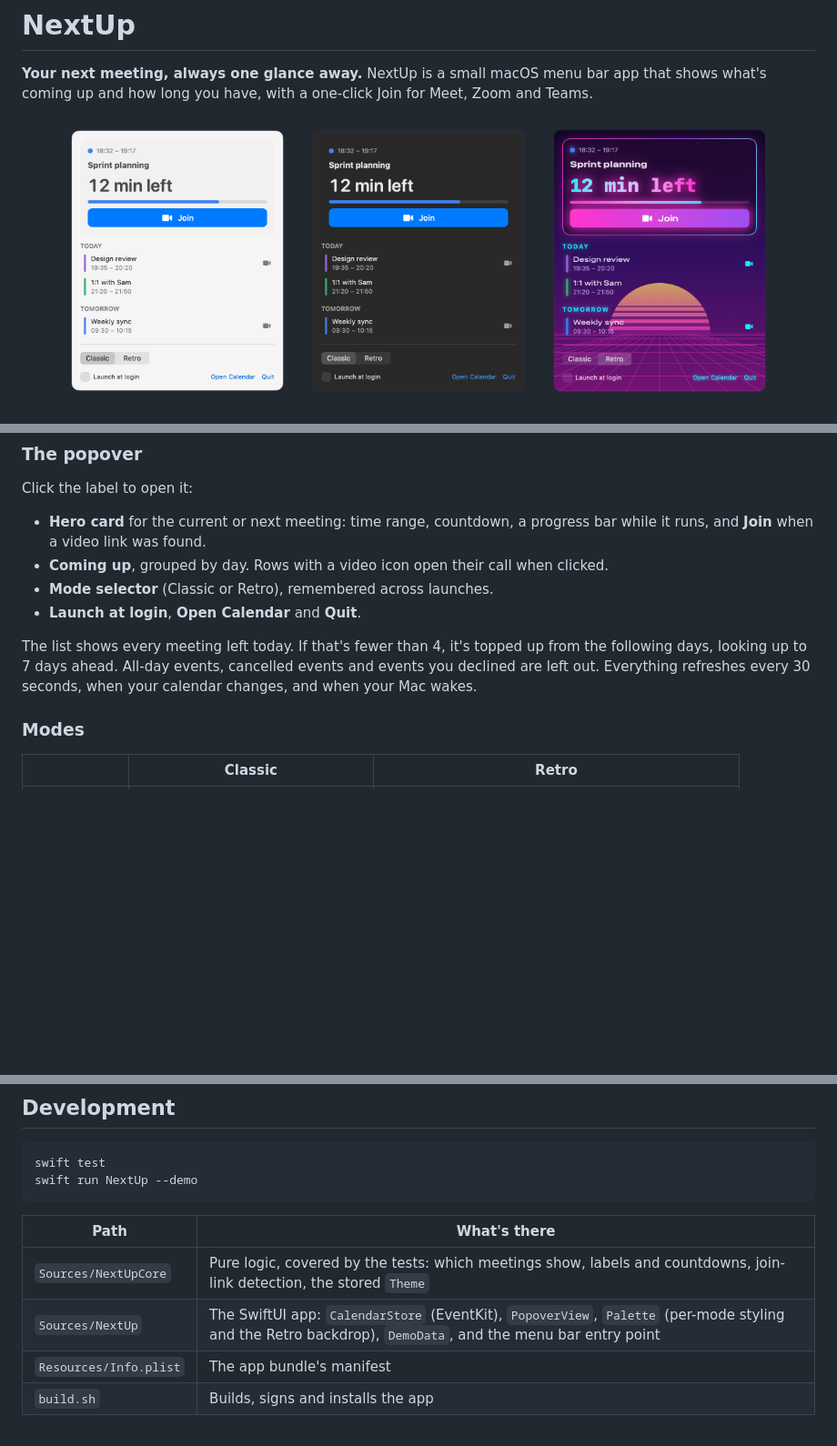
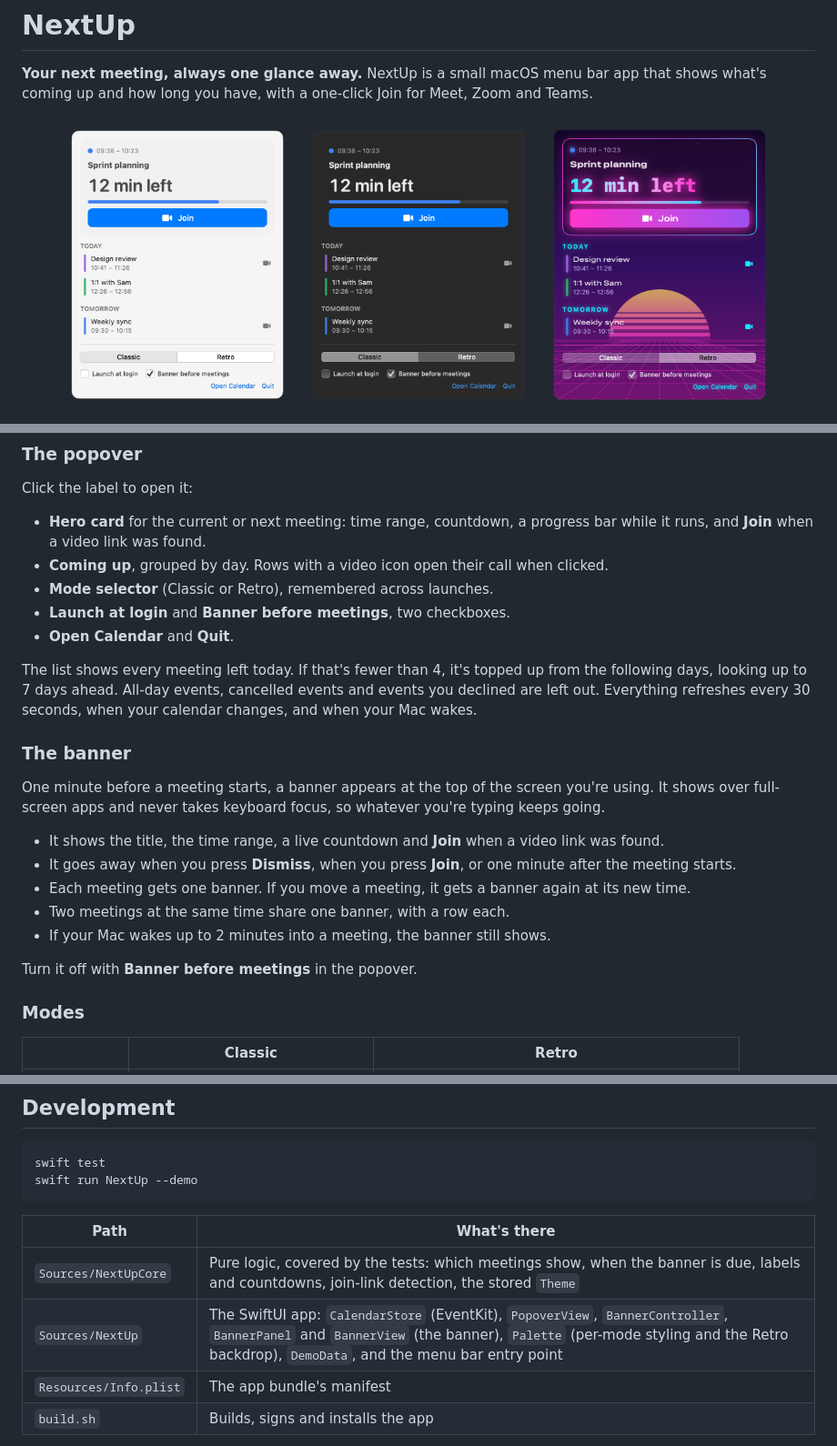
Before and after one commit to alexissan/NextUp, a Markdown page: README.md, 3 parts joined by grey strips. Shown at 91% size. Drawn GitHub-style; pictures changed too: docs/popover-dark.png, docs/popover-light.png, docs/popover-retro.png; blank space fills up the shorter version.

```diff
--- a/README.md
+++ b/README.md
@@ -62,9 +74,22 @@ Click the label to open it:
 - **Hero card** for the current or next meeting: time range, countdown, a progress bar while it runs, and **Join** when a video link was found.
 - **Coming up**, grouped by day. Rows with a video icon open their call when clicked.
 - **Mode selector** (Classic or Retro), remembered across launches.
-- **Launch at login**, **Open Calendar** and **Quit**.
+- **Launch at login** and **Banner before meetings**, two checkboxes.
+- **Open Calendar** and **Quit**.
 
 The list shows every meeting left today. If that's fewer than 4, it's topped up from the following days, looking up to 7 days ahead. All-day events, cancelled events and events you declined are left out. Everything refreshes every 30 seconds, when your calendar changes, and when your Mac wakes.
+
+### The banner
+
+One minute before a meeting starts, a banner appears at the top of the screen you're using. It shows over full-screen apps and never takes keyboard focus, so whatever you're typing keeps going.
+
+- It shows the title, the time range, a live countdown and **Join** when a video link was found.
+- It goes away when you press **Dismiss**, when you press **Join**, or one minute after the meeting starts.
+- Each meeting gets one banner. If you move a meeting, it gets a banner again at its new time.
+- Two meetings at the same time share one banner, with a row each.
+- If your Mac wakes up to 2 minutes into a meeting, the banner still shows.
+
+Turn it off with **Banner before meetings** in the popover.
 
 ### Modes
 
@@ -110,8 +137,8 @@ swift run NextUp --demo
 
 | Path | What's there |
 |---|---|
-| `Sources/NextUpCore` | Pure logic, covered by the tests: which meetings show, labels and countdowns, join-link detection, the stored `Theme` |
-| `Sources/NextUp` | The SwiftUI app: `CalendarStore` (EventKit), `PopoverView`, `Palette` (per-mode styling and the Retro backdrop), `DemoData`, and the menu bar entry point |
+| `Sources/NextUpCore` | Pure logic, covered by the tests: which meetings show, when the banner is due, labels and countdowns, join-link detection, the stored `Theme` |
+| `Sources/NextUp` | The SwiftUI app: `CalendarStore` (EventKit), `PopoverView`, `BannerController`, `BannerPanel` and `BannerView` (the banner), `Palette` (per-mode styling and the Retro backdrop), `DemoData`, and the menu bar entry point |
 | `Resources/Info.plist` | The app bundle's manifest |
 | `build.sh` | Builds, signs and installs the app |
 
```
Also changed, not shown: other parts of README.md (+14 -0 lines), docs/banner-dark.png (added), docs/banner-light.png (added), docs/banner-retro.png (added), 10 other files.
